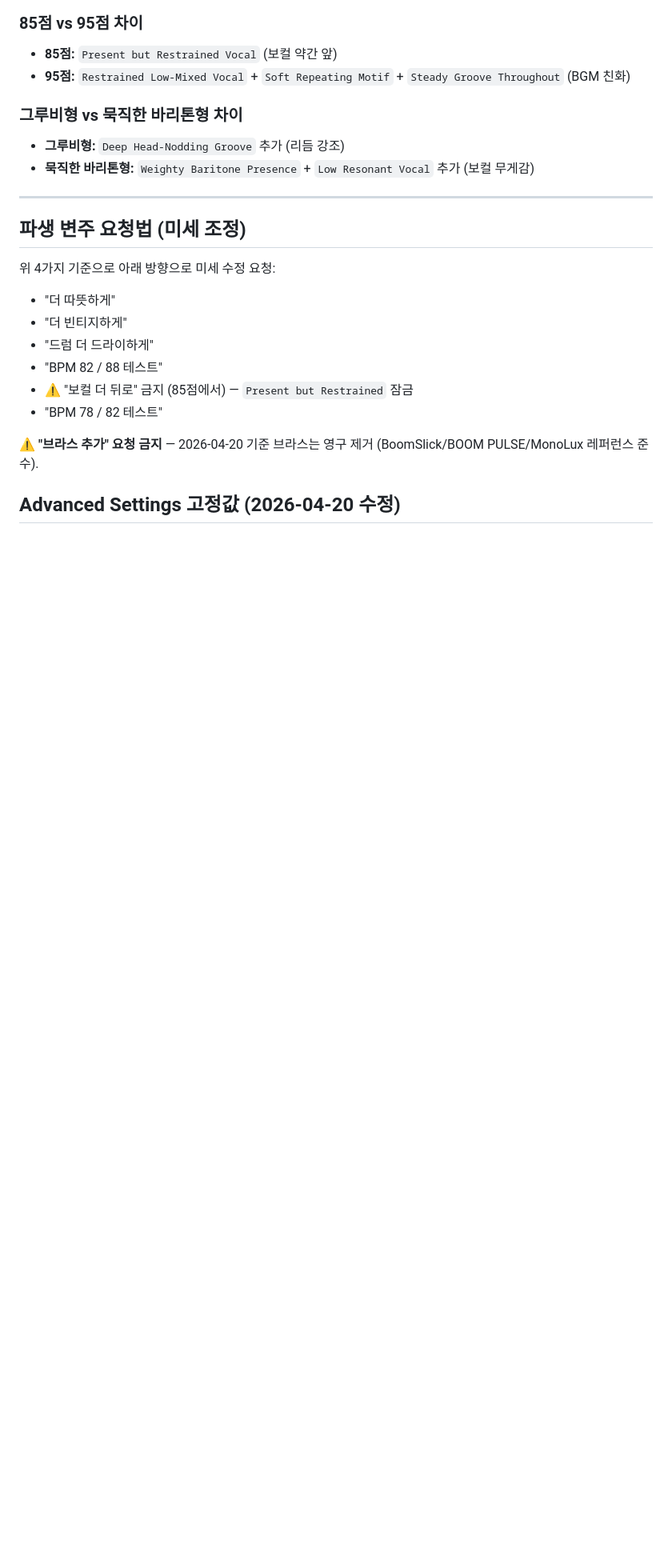
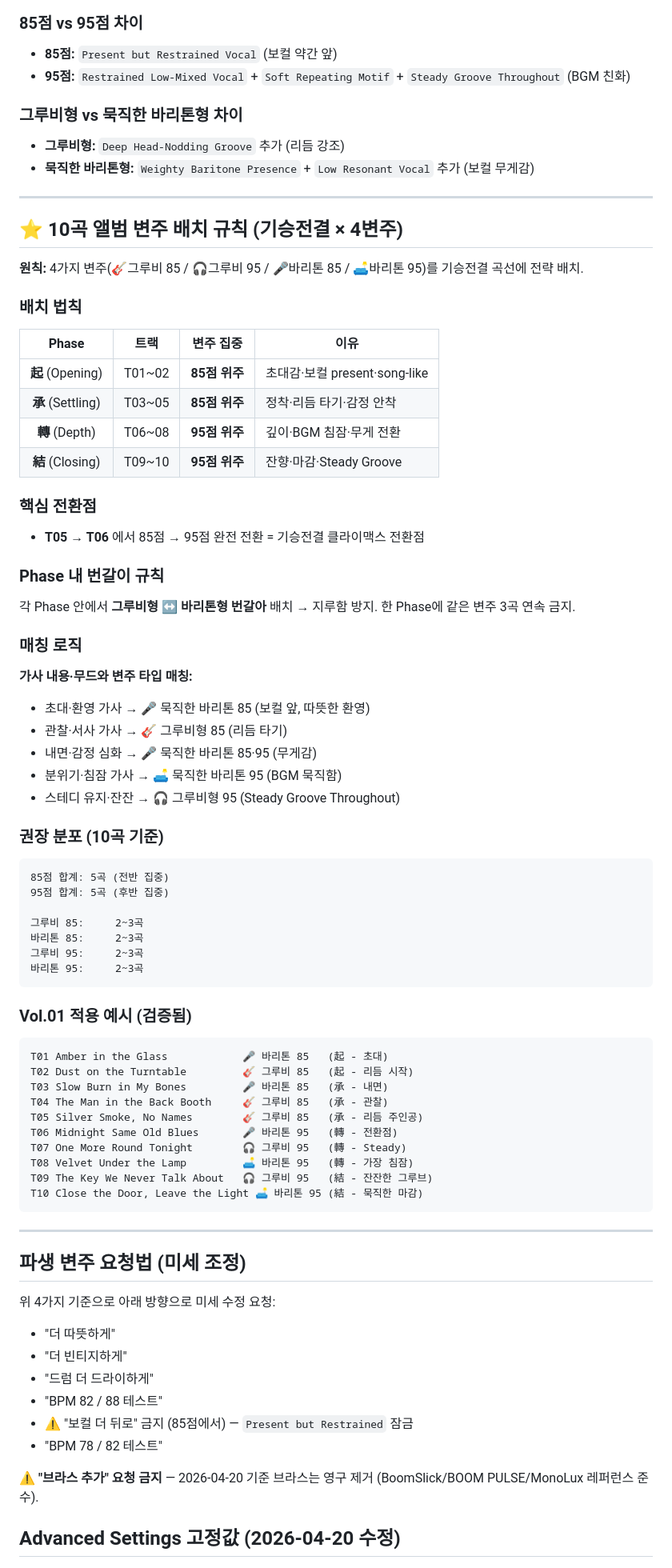
Before and after one commit to koreaemotion1004-cpu/playlist, a Markdown page: wiki/소울펑크.md, the part around the change. Shown at 80% size. GitHub-like rendering; blank space fills up the shorter version.

Commit message:
Soul Funk 10곡 앨범 변주 배치 규칙 추가 (기승전결 × 4변주)
- 起/承(T01~05): 85점 위주 (초대·정착, song-like)
- 轉/結(T06~10): 95점 위주 (깊이·잔향, BGM 친화)
- T05→T06 전환점: 85점 → 95점 클라이맥스 전환
- Phase 내 그루비↔바리톤 번갈이 (같은 변주 3곡 연속 금지)
- 가사 내용·무드와 변주 타입 매칭 로직 명시
- Vol.01 실제 적용 예시 10트랙 포함

Co-Authored-By: Claude Opus 4.7 (1M context) <noreply@anthropic.com>

````diff
--- a/wiki/소울펑크.md
+++ b/wiki/소울펑크.md
@@ -549,6 +549,60 @@ Minimal vintage soul funk with a tight bass pocket, crisp dry snare, percussive
 
 ---
 
+## ⭐ 10곡 앨범 변주 배치 규칙 (기승전결 × 4변주)
+
+**원칙:** 4가지 변주(🎸그루비 85 / 🎧그루비 95 / 🎤바리톤 85 / 🛋️바리톤 95)를 기승전결 곡선에 전략 배치.
+
+### 배치 법칙
+| Phase | 트랙 | 변주 집중 | 이유 |
+|:---:|:---:|---|---|
+| **起** (Opening) | T01~02 | **85점 위주** | 초대감·보컬 present·song-like |
+| **承** (Settling) | T03~05 | **85점 위주** | 정착·리듬 타기·감정 안착 |
+| **轉** (Depth) | T06~08 | **95점 위주** | 깊이·BGM 침잠·무게 전환 |
+| **結** (Closing) | T09~10 | **95점 위주** | 잔향·마감·Steady Groove |
+
+### 핵심 전환점
+- **T05 → T06** 에서 85점 → 95점 완전 전환 = 기승전결 클라이맥스 전환점
+
+### Phase 내 번갈이 규칙
+각 Phase 안에서 **그루비형 ↔ 바리톤형 번갈아** 배치 → 지루함 방지.
+한 Phase에 같은 변주 3곡 연속 금지.
+
+### 매칭 로직
+**가사 내용·무드와 변주 타입 매칭:**
+- 초대·환영 가사 → 🎤 묵직한 바리톤 85 (보컬 앞, 따뜻한 환영)
+- 관찰·서사 가사 → 🎸 그루비형 85 (리듬 타기)
+- 내면·감정 심화 → 🎤 묵직한 바리톤 85·95 (무게감)
+- 분위기·침잠 가사 → 🛋️ 묵직한 바리톤 95 (BGM 묵직함)
+- 스테디 유지·잔잔 → 🎧 그루비형 95 (Steady Groove Throughout)
+
+### 권장 분포 (10곡 기준)
+```
+85점 합계: 5곡 (전반 집중)
+95점 합계: 5곡 (후반 집중)
+
+그루비 85:     2~3곡
+바리톤 85:     2~3곡
+그루비 95:     2~3곡
+바리톤 95:     2~3곡
+```
+
+### Vol.01 적용 예시 (검증됨)
+```
+T01 Amber in the Glass            🎤 바리톤 85   (起 - 초대)
+T02 Dust on the Turntable         🎸 그루비 85   (起 - 리듬 시작)
+T03 Slow Burn in My Bones         🎤 바리톤 85   (承 - 내면)
+T04 The Man in the Back Booth     🎸 그루비 85   (承 - 관찰)
+T05 Silver Smoke, No Names        🎸 그루비 85   (承 - 리듬 주인공)
+T06 Midnight Same Old Blues       🎤 바리톤 95   (轉 - 전환점)
+T07 One More Round Tonight        🎧 그루비 95   (轉 - Steady)
+T08 Velvet Under the Lamp         🛋️ 바리톤 95   (轉 - 가장 침잠)
+T09 The Key We Never Talk About   🎧 그루비 95   (結 - 잔잔한 그루브)
+T10 Close the Door, Leave the Light 🛋️ 바리톤 95 (結 - 묵직한 마감)
+```
+
+---
+
 ## 파생 변주 요청법 (미세 조정)
 
 위 4가지 기준으로 아래 방향으로 미세 수정 요청:
````
